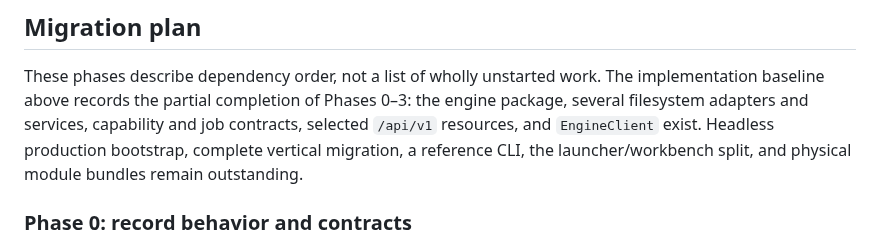
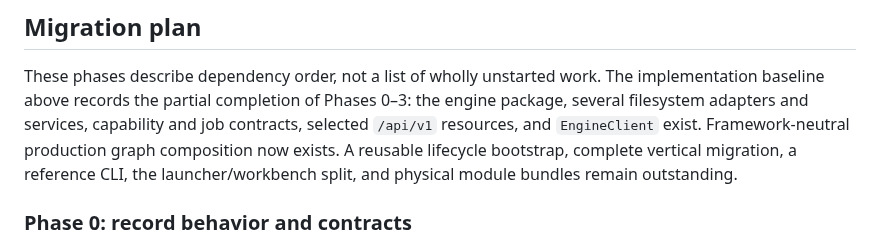
Before and after one commit to maj-6/library-tool, a Markdown page: docs/modular-engine-architecture.md, the part around one of its changes. Rendered like a GitHub page.

```diff
--- a/docs/modular-engine-architecture.md
+++ b/docs/modular-engine-architecture.md
@@ -908,8 +926,9 @@ These phases describe dependency order, not a list of wholly unstarted work.
 The implementation baseline above records the partial completion of Phases
 0–3: the engine package, several filesystem adapters and services, capability
 and job contracts, selected `/api/v1` resources, and `EngineClient` exist.
-Headless production bootstrap, complete vertical migration, a reference CLI,
-the launcher/workbench split, and physical module bundles remain outstanding.
+Framework-neutral production graph composition now exists. A reusable
+lifecycle bootstrap, complete vertical migration, a reference CLI, the
+launcher/workbench split, and physical module bundles remain outstanding.
 
 ### Phase 0: record behavior and contracts
 
```
Also changed, not shown: other parts of docs/modular-engine-architecture.md (+33 -15 lines), docs/architecture.md (+14 -6 lines).
